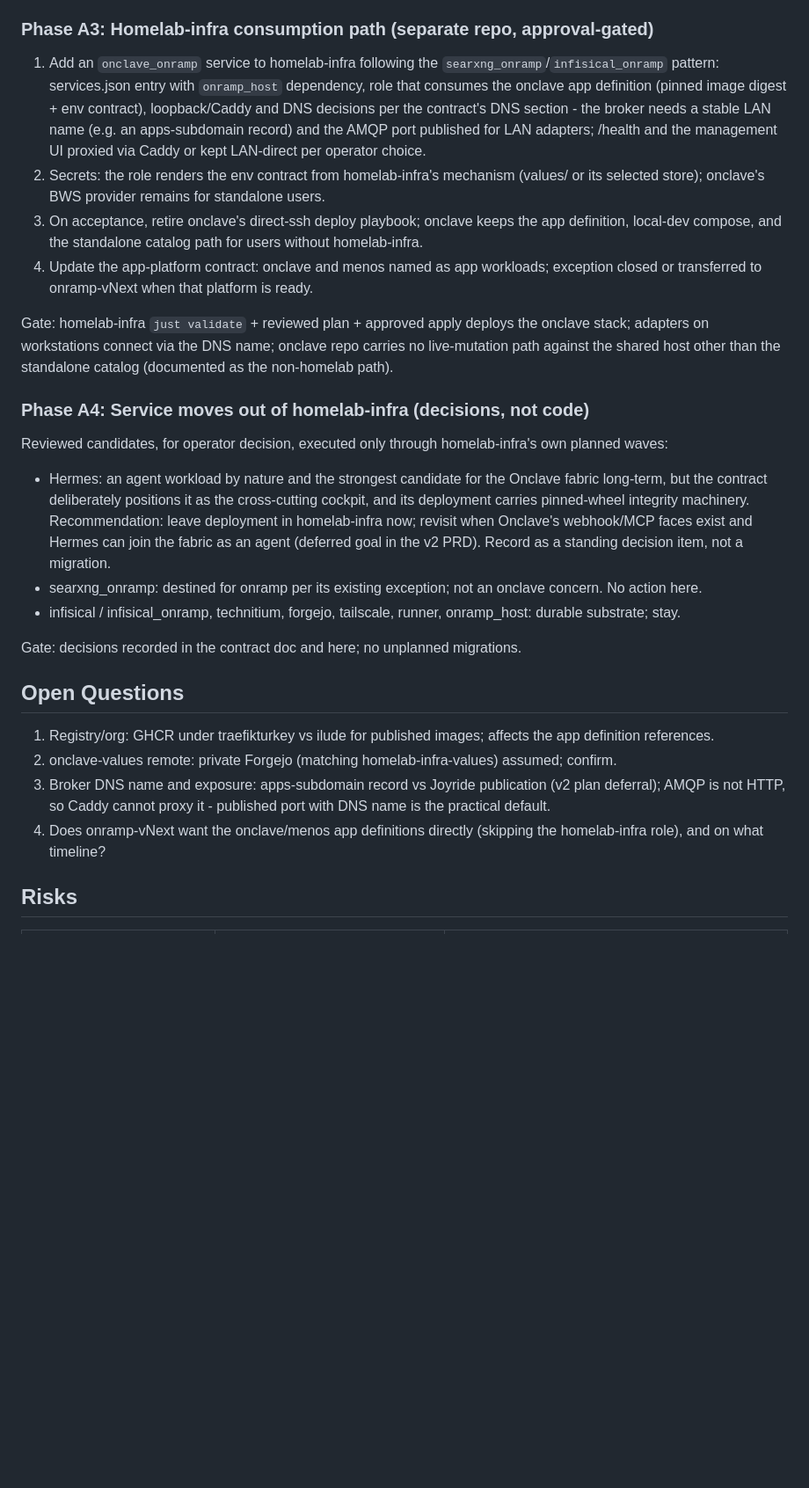
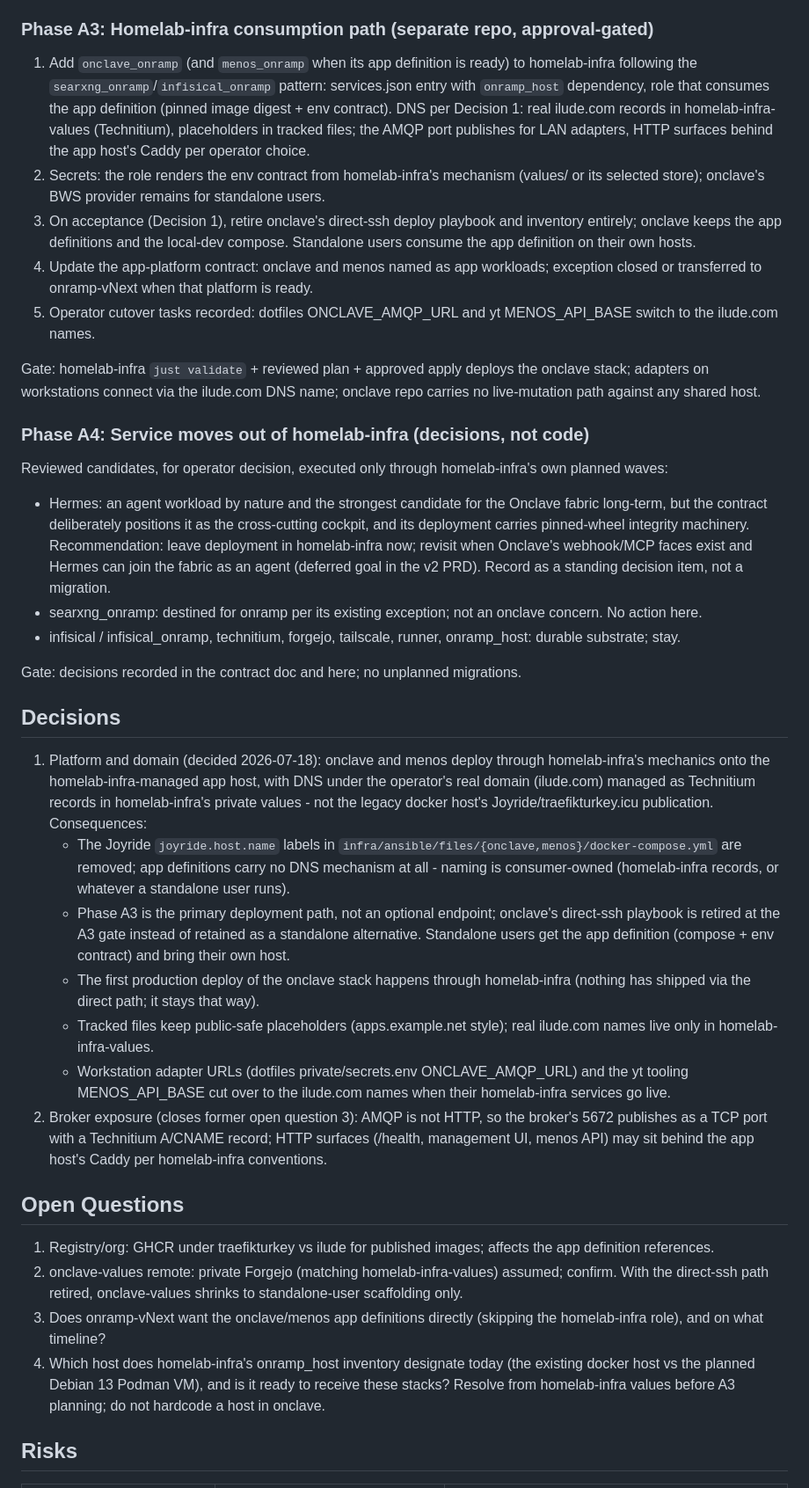
Before and after one commit to traefikturkey/onclave, a Markdown page: docs/infra-alignment-plan.md, the part around the change. Shown at 88% size. GitHub-like rendering; blank space fills up the shorter version.

Commit message:
docs: retarget deployment to homelab-infra platform and ilude.com
Decision recorded: onclave and menos deploy through homelab-infra
onto its managed app host with Technitium-managed ilude.com names;
Joyride/traefikturkey.icu labels slated for removal, direct-ssh
playbook retired at the A3 gate, first production deploy happens
through homelab-infra.

```diff
--- a/docs/infra-alignment-plan.md
+++ b/docs/infra-alignment-plan.md
@@ -141,28 +141,31 @@ just check green.
 
 ### Phase A3: Homelab-infra consumption path (separate repo, approval-gated)
 
-1. Add an `onclave_onramp` service to homelab-infra following the
+1. Add `onclave_onramp` (and `menos_onramp` when its app definition is
+   ready) to homelab-infra following the
    `searxng_onramp`/`infisical_onramp` pattern: services.json entry with
-   `onramp_host` dependency, role that consumes the onclave app
-   definition (pinned image digest + env contract), loopback/Caddy and
-   DNS decisions per the contract's DNS section - the broker needs a
-   stable LAN name (e.g. an apps-subdomain record) and the AMQP port
-   published for LAN adapters; /health and the management UI proxied via
-   Caddy or kept LAN-direct per operator choice.
+   `onramp_host` dependency, role that consumes the app definition
+   (pinned image digest + env contract). DNS per Decision 1: real
+   ilude.com records in homelab-infra-values (Technitium), placeholders
+   in tracked files; the AMQP port publishes for LAN adapters, HTTP
+   surfaces behind the app host's Caddy per operator choice.
 2. Secrets: the role renders the env contract from homelab-infra's
    mechanism (values/ or its selected store); onclave's BWS provider
    remains for standalone users.
-3. On acceptance, retire onclave's direct-ssh deploy playbook; onclave
-   keeps the app definition, local-dev compose, and the standalone
-   catalog path for users without homelab-infra.
+3. On acceptance (Decision 1), retire onclave's direct-ssh deploy
+   playbook and inventory entirely; onclave keeps the app definitions
+   and the local-dev compose. Standalone users consume the app
+   definition on their own hosts.
 4. Update the app-platform contract: onclave and menos named as app
    workloads; exception closed or transferred to onramp-vNext when that
    platform is ready.
+5. Operator cutover tasks recorded: dotfiles ONCLAVE_AMQP_URL and yt
+   MENOS_API_BASE switch to the ilude.com names.
 
 Gate: homelab-infra `just validate` + reviewed plan + approved apply
-deploys the onclave stack; adapters on workstations connect via the DNS
-name; onclave repo carries no live-mutation path against the shared host
-other than the standalone catalog (documented as the non-homelab path).
+deploys the onclave stack; adapters on workstations connect via the
+ilude.com DNS name; onclave repo carries no live-mutation path against
+any shared host.
 
 ### Phase A4: Service moves out of homelab-infra (decisions, not code)
 
@@ -184,17 +187,48 @@ homelab-infra's own planned waves:
 Gate: decisions recorded in the contract doc and here; no unplanned
 migrations.
 
+## Decisions
+
+1. Platform and domain (decided 2026-07-18): onclave and menos deploy
+   through homelab-infra's mechanics onto the homelab-infra-managed app
+   host, with DNS under the operator's real domain (ilude.com) managed as
+   Technitium records in homelab-infra's private values - not the legacy
+   docker host's Joyride/traefikturkey.icu publication. Consequences:
+   - The Joyride `joyride.host.name` labels in
+     `infra/ansible/files/{onclave,menos}/docker-compose.yml` are
+     removed; app definitions carry no DNS mechanism at all - naming is
+     consumer-owned (homelab-infra records, or whatever a standalone user
+     runs).
+   - Phase A3 is the primary deployment path, not an optional endpoint;
+     onclave's direct-ssh playbook is retired at the A3 gate instead of
+     retained as a standalone alternative. Standalone users get the app
+     definition (compose + env contract) and bring their own host.
+   - The first production deploy of the onclave stack happens through
+     homelab-infra (nothing has shipped via the direct path; it stays
+     that way).
+   - Tracked files keep public-safe placeholders (apps.example.net
+     style); real ilude.com names live only in homelab-infra-values.
+   - Workstation adapter URLs (dotfiles private/secrets.env
+     ONCLAVE_AMQP_URL) and the yt tooling MENOS_API_BASE cut over to the
+     ilude.com names when their homelab-infra services go live.
+2. Broker exposure (closes former open question 3): AMQP is not HTTP, so
+   the broker's 5672 publishes as a TCP port with a Technitium A/CNAME
+   record; HTTP surfaces (/health, management UI, menos API) may sit
+   behind the app host's Caddy per homelab-infra conventions.
+
 ## Open Questions
 
 1. Registry/org: GHCR under traefikturkey vs ilude for published images;
    affects the app definition references.
 2. onclave-values remote: private Forgejo (matching homelab-infra-values)
-   assumed; confirm.
-3. Broker DNS name and exposure: apps-subdomain record vs Joyride
-   publication (v2 plan deferral); AMQP is not HTTP, so Caddy cannot
-   proxy it - published port with DNS name is the practical default.
-4. Does onramp-vNext want the onclave/menos app definitions directly
+   assumed; confirm. With the direct-ssh path retired, onclave-values
+   shrinks to standalone-user scaffolding only.
+3. Does onramp-vNext want the onclave/menos app definitions directly
    (skipping the homelab-infra role), and on what timeline?
+4. Which host does homelab-infra's onramp_host inventory designate today
+   (the existing docker host vs the planned Debian 13 Podman VM), and is
+   it ready to receive these stacks? Resolve from homelab-infra values
+   before A3 planning; do not hardcode a host in onclave.
 
 ## Risks
 
```
